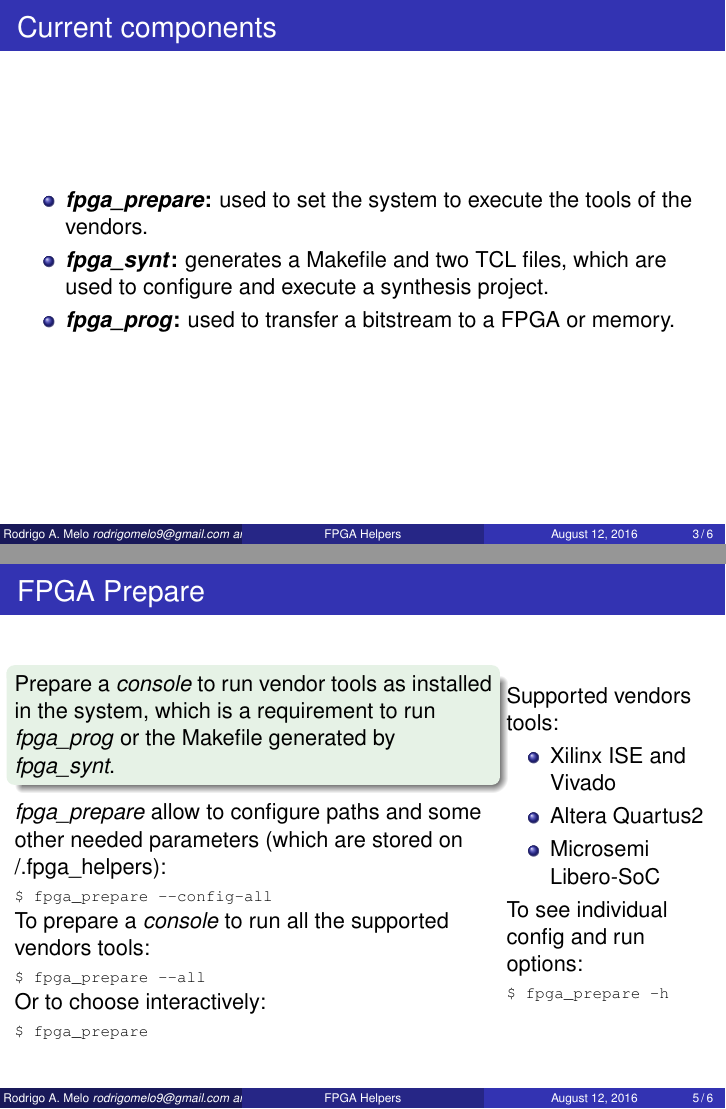
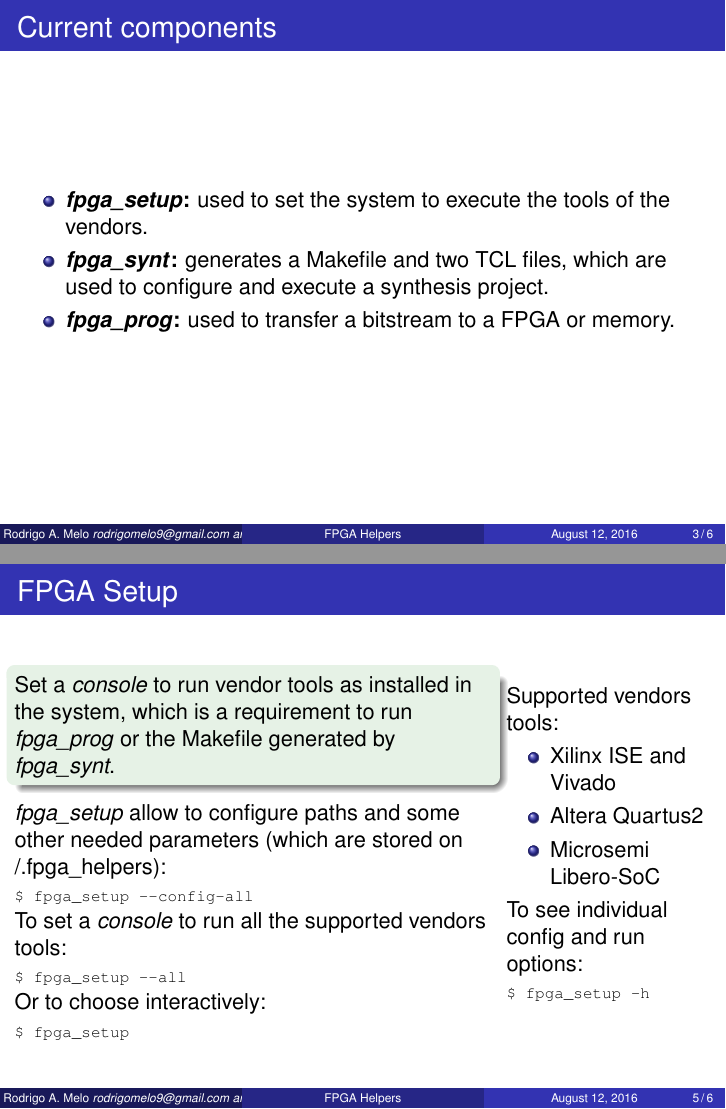
Before and after one commit to INTI-CMNB-FPGA/fpga_helpers, LaTeX slides (doc/tutorial/tutorial.tex): pages 3 and 5 of 6, joined at a grey line. Compiled offline with pdfLaTeX.

Commit message:
src: renamed fpga_prepare to fpga_setup

```diff
--- a/doc/tutorial/tutorial.tex
+++ b/doc/tutorial/tutorial.tex
@@ -60,7 +60,7 @@
 \newcommand{\python}         {\textit{Python}}
 \newcommand{\bash}           {\textit{Bash}}
 \newcommand{\debian}         {\textit{Debian GNU/Linux}}
-\newcommand{\fpgaprepare}    {\textit{fpga\_prepare}}
+\newcommand{\fpgasetup}      {\textit{fpga\_setup}}
 \newcommand{\fpgasynt}       {\textit{fpga\_synt}}
 \newcommand{\fpgaprog}       {\textit{fpga\_prog}}
 \newcommand{\console}        {\textit{console}}
@@ -97,7 +97,7 @@
 
 \begin{frame}{Current components}
   \begin{itemize}
-    \item \textbf{\fpgaprepare:} used to set the system to execute the tools of the vendors.
+    \item \textbf{\fpgasetup:} used to set the system to execute the tools of the vendors.
     \item \textbf{\fpgasynt:} generates a Makefile and two TCL files, which are used to
           configure and execute a synthesis project.
     \item \textbf{\fpgaprog:} used to transfer a bitstream to a FPGA or memory.
@@ -115,20 +115,20 @@
   \end{itemize}
 \end{frame}
 
-\begin{frame}{FPGA Prepare}
+\begin{frame}{FPGA Setup}
   \begin{columns}
     \column{0.7\textwidth}
       \begin{exampleblock}{}
-        Prepare a \console\ to run vendor tools as installed in the system,
+        Set a \console\ to run vendor tools as installed in the system,
         which is a requirement to run \fpgaprog\ or the Makefile generated by \fpgasynt.
       \end{exampleblock}
-      \fpgaprepare\ allow to configure paths and some other needed parameters (which are
+      \fpgasetup\ allow to configure paths and some other needed parameters (which are
       stored on ~/.fpga\_helpers):
-      \shellcmd{\$ fpga\_prepare -{}-config-all}
-      To prepare a \console\ to run all the supported vendors tools:
-      \shellcmd{\$ fpga\_prepare -{}-all}
+      \shellcmd{\$ fpga\_setup -{}-config-all}
+      To set a \console\ to run all the supported vendors tools:
+      \shellcmd{\$ fpga\_setup -{}-all}
       Or to choose interactively:
-      \shellcmd{\$ fpga\_prepare}
+      \shellcmd{\$ fpga\_setup}
     \column{0.3\textwidth}
       Supported vendors tools:
       \begin{itemize}
@@ -137,7 +137,7 @@
         \item Microsemi Libero-SoC
       \end{itemize}
       To see individual config and run options:
-      \shellcmd{\$ fpga\_prepare -h}
+      \shellcmd{\$ fpga\_setup -h}
   \end{columns}
 \end{frame}
 
```
Also changed, not shown: doc/tutorial/tutorial.tex (2 more changed lines), 5 other files.
